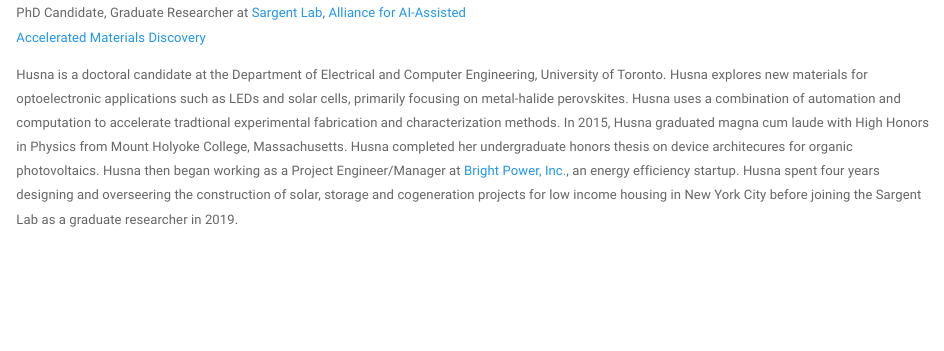
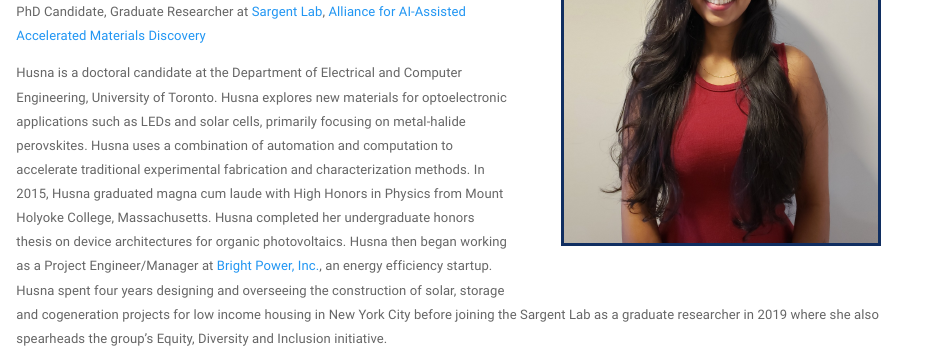
Before and after one commit to husnaanwar/personal_site, an R Markdown document (index.Rmd): the page in a window 1100 px wide, from 180 px down before the commit and from 310 px down after it, so that both start at the same text. Rendered offline with R 4.5, knitr and Pandoc, with nearby package versions.

Commit message:
edit line
editing a line in index

```diff
--- a/index.Rmd
+++ b/index.Rmd
@@ -10,4 +10,4 @@ title: ""
 PhD Candidate, Graduate Researcher at [Sargent Lab](https://light.utoronto.ca/),
 [Alliance for AI-Assisted Accelerated Materials Discovery](https://www.utoronto.ca/news/u-t-led-partnership-accelerate-search-new-sustainable-energy-smartphone-materials)
 
-Husna is a doctoral candidate at the Department of Electrical and Computer Engineering, University of Toronto. Husna explores new materials for optoelectronic applications such as LEDs and solar cells, primarily focusing on metal-halide perovskites. Husna uses a combination of automation and computation to accelerate tradtional experimental fabrication and characterization methods. In 2015, Husna graduated magna cum laude with High Honors in Physics from Mount Holyoke College, Massachusetts. Husna completed her undergraduate honors thesis on device architecures for organic photovoltaics. Husna then began working as a Project Engineer/Manager at [Bright Power, Inc.](https://www.brightpower.com/), an energy efficiency startup. Husna spent four years designing and overseering the construction of solar, storage and cogeneration projects for low income housing in New York City before joining the Sargent Lab as a graduate researcher in 2019.
+Husna is a doctoral candidate at the Department of Electrical and Computer Engineering, University of Toronto. Husna explores new materials for optoelectronic applications such as LEDs and solar cells, primarily focusing on metal-halide perovskites. Husna uses a combination of automation and computation to accelerate traditional experimental fabrication and characterization methods. In 2015, Husna graduated magna cum laude with High Honors in Physics from Mount Holyoke College, Massachusetts. Husna completed her undergraduate honors thesis on device architectures for organic photovoltaics. Husna then began working as a Project Engineer/Manager at [Bright Power, Inc.](https://www.brightpower.com/), an energy efficiency startup. Husna spent four years designing and overseeing the construction of solar, storage and cogeneration projects for low income housing in New York City before joining the Sargent Lab as a graduate researcher in 2019 where she also spearheads the group's Equity, Diversity and Inclusion initiative.
```
Also changed, not shown: files/Habitat June 2019_Professional Problems_Grinnell - HA.jpg (added), files/Husna.jpeg (added), files/University_of_Toronto-Logo.wine.png (added), files/arjumand bano health card.png (added), files/dist_of_compounds.png (added), files/htp.png (added), files/qdots.png (added), files/tertiary.png (added), 95 other files.
